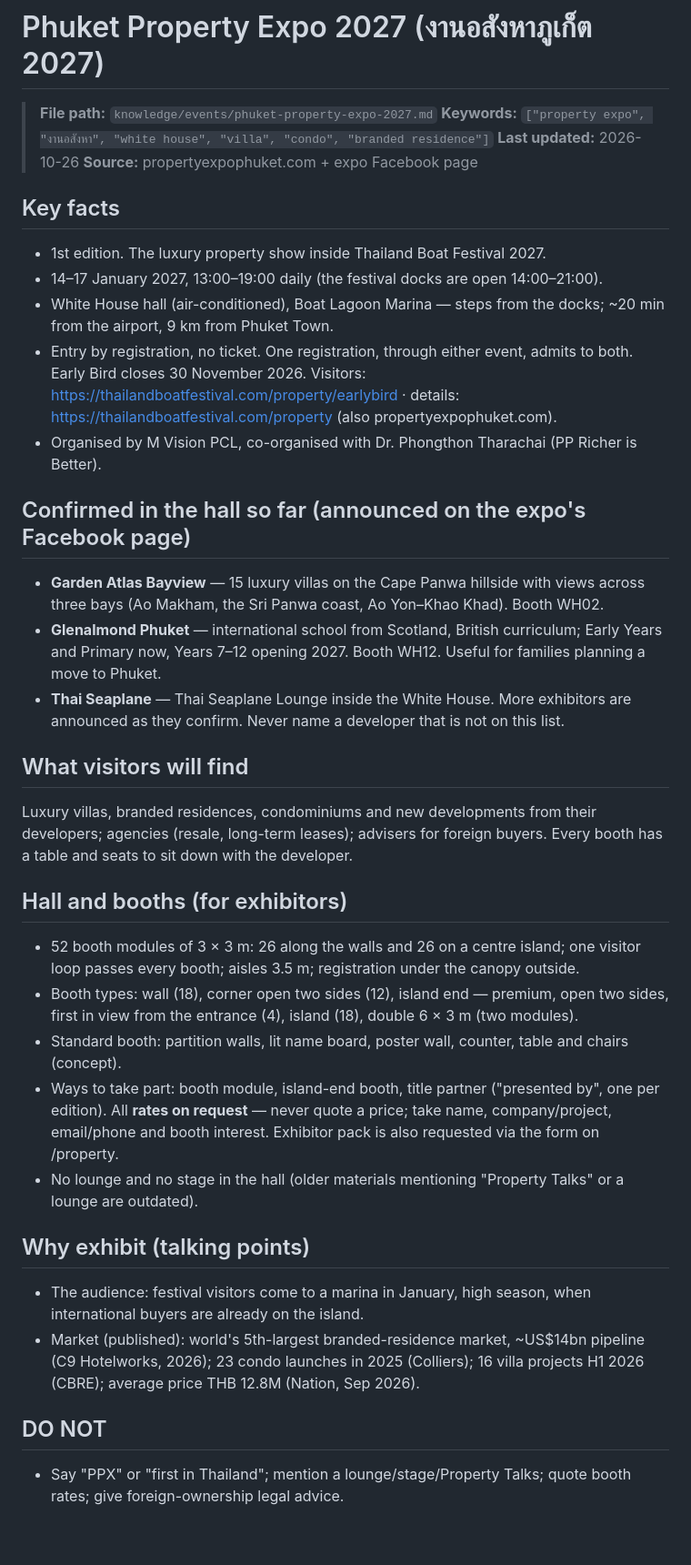
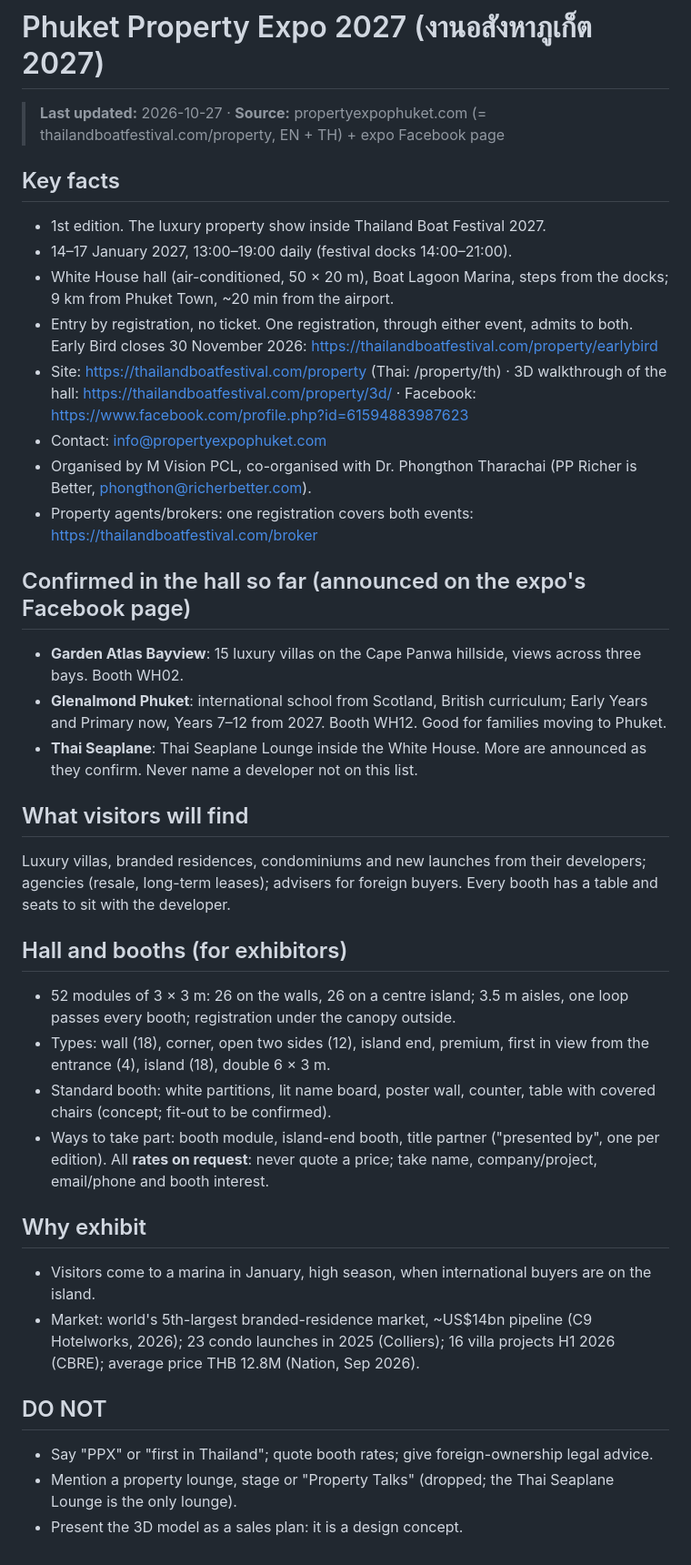
Before and after one commit to owhatphone-mvp/thailand-boat-festival-website, a Markdown page: knowledge/events/phuket-property-expo-2027.md, the part around the change. Shown at 91% size. Rendered like a GitHub page.

Commit message:
Sand: add PPX contact, 3D walkthrough, hall size, FB and broker links to property expo knowledge
Co-Authored-By: Claude Opus 5.5 <noreply@anthropic.com>
Claude-Session: https://claude.ai/code/session_011oCRbnFFQKrbNrbcckjLZG

```diff
--- a/knowledge/events/phuket-property-expo-2027.md
+++ b/knowledge/events/phuket-property-expo-2027.md
@@ -1,36 +1,37 @@
 # Phuket Property Expo 2027 (งานอสังหาภูเก็ต 2027)
 
-> **File path:** `knowledge/events/phuket-property-expo-2027.md`
-> **Keywords:** `["property expo", "งานอสังหา", "white house", "villa", "condo", "branded residence"]`
-> **Last updated:** 2026-10-26
-> **Source:** propertyexpophuket.com + expo Facebook page
+> **Last updated:** 2026-10-27 · **Source:** propertyexpophuket.com (= thailandboatfestival.com/property, EN + TH) + expo Facebook page
 
 ## Key facts
 - 1st edition. The luxury property show inside Thailand Boat Festival 2027.
-- 14–17 January 2027, 13:00–19:00 daily (the festival docks are open 14:00–21:00).
-- White House hall (air-conditioned), Boat Lagoon Marina — steps from the docks; ~20 min from the airport, 9 km from Phuket Town.
-- Entry by registration, no ticket. One registration, through either event, admits to both. Early Bird closes 30 November 2026. Visitors: https://thailandboatfestival.com/property/earlybird · details: https://thailandboatfestival.com/property (also propertyexpophuket.com).
-- Organised by M Vision PCL, co-organised with Dr. Phongthon Tharachai (PP Richer is Better).
+- 14–17 January 2027, 13:00–19:00 daily (festival docks 14:00–21:00).
+- White House hall (air-conditioned, 50 × 20 m), Boat Lagoon Marina, steps from the docks; 9 km from Phuket Town, ~20 min from the airport.
+- Entry by registration, no ticket. One registration, through either event, admits to both. Early Bird closes 30 November 2026: https://thailandboatfestival.com/property/earlybird
+- Site: https://thailandboatfestival.com/property (Thai: /property/th) · 3D walkthrough of the hall: https://thailandboatfestival.com/property/3d/ · Facebook: https://www.facebook.com/profile.php?id=61594883987623
+- Contact: info@propertyexpophuket.com
+- Organised by M Vision PCL, co-organised with Dr. Phongthon Tharachai (PP Richer is Better, phongthon@richerbetter.com).
+- Property agents/brokers: one registration covers both events: https://thailandboatfestival.com/broker
 
 ## Confirmed in the hall so far (announced on the expo's Facebook page)
-- **Garden Atlas Bayview** — 15 luxury villas on the Cape Panwa hillside with views across three bays (Ao Makham, the Sri Panwa coast, Ao Yon–Khao Khad). Booth WH02.
-- **Glenalmond Phuket** — international school from Scotland, British curriculum; Early Years and Primary now, Years 7–12 opening 2027. Booth WH12. Useful for families planning a move to Phuket.
-- **Thai Seaplane** — Thai Seaplane Lounge inside the White House.
-More exhibitors are announced as they confirm. Never name a developer that is not on this list.
+- **Garden Atlas Bayview**: 15 luxury villas on the Cape Panwa hillside, views across three bays. Booth WH02.
+- **Glenalmond Phuket**: international school from Scotland, British curriculum; Early Years and Primary now, Years 7–12 from 2027. Booth WH12. Good for families moving to Phuket.
+- **Thai Seaplane**: Thai Seaplane Lounge inside the White House.
+More are announced as they confirm. Never name a developer not on this list.
 
 ## What visitors will find
-Luxury villas, branded residences, condominiums and new developments from their developers; agencies (resale, long-term leases); advisers for foreign buyers. Every booth has a table and seats to sit down with the developer.
+Luxury villas, branded residences, condominiums and new launches from their developers; agencies (resale, long-term leases); advisers for foreign buyers. Every booth has a table and seats to sit with the developer.
 
 ## Hall and booths (for exhibitors)
-- 52 booth modules of 3 × 3 m: 26 along the walls and 26 on a centre island; one visitor loop passes every booth; aisles 3.5 m; registration under the canopy outside.
-- Booth types: wall (18), corner open two sides (12), island end — premium, open two sides, first in view from the entrance (4), island (18), double 6 × 3 m (two modules).
-- Standard booth: partition walls, lit name board, poster wall, counter, table and chairs (concept).
-- Ways to take part: booth module, island-end booth, title partner ("presented by", one per edition). All **rates on request** — never quote a price; take name, company/project, email/phone and booth interest. Exhibitor pack is also requested via the form on /property.
-- No lounge and no stage in the hall (older materials mentioning "Property Talks" or a lounge are outdated).
+- 52 modules of 3 × 3 m: 26 on the walls, 26 on a centre island; 3.5 m aisles, one loop passes every booth; registration under the canopy outside.
+- Types: wall (18), corner, open two sides (12), island end, premium, first in view from the entrance (4), island (18), double 6 × 3 m.
+- Standard booth: white partitions, lit name board, poster wall, counter, table with covered chairs (concept; fit-out to be confirmed).
+- Ways to take part: booth module, island-end booth, title partner ("presented by", one per edition). All **rates on request**: never quote a price; take name, company/project, email/phone and booth interest.
 
-## Why exhibit (talking points)
-- The audience: festival visitors come to a marina in January, high season, when international buyers are already on the island.
-- Market (published): world's 5th-largest branded-residence market, ~US$14bn pipeline (C9 Hotelworks, 2026); 23 condo launches in 2025 (Colliers); 16 villa projects H1 2026 (CBRE); average price THB 12.8M (Nation, Sep 2026).
+## Why exhibit
+- Visitors come to a marina in January, high season, when international buyers are on the island.
+- Market: world's 5th-largest branded-residence market, ~US$14bn pipeline (C9 Hotelworks, 2026); 23 condo launches in 2025 (Colliers); 16 villa projects H1 2026 (CBRE); average price THB 12.8M (Nation, Sep 2026).
 
 ## DO NOT
-- Say "PPX" or "first in Thailand"; mention a lounge/stage/Property Talks; quote booth rates; give foreign-ownership legal advice.
+- Say "PPX" or "first in Thailand"; quote booth rates; give foreign-ownership legal advice.
+- Mention a property lounge, stage or "Property Talks" (dropped; the Thai Seaplane Lounge is the only lounge).
+- Present the 3D model as a sales plan: it is a design concept.
```
